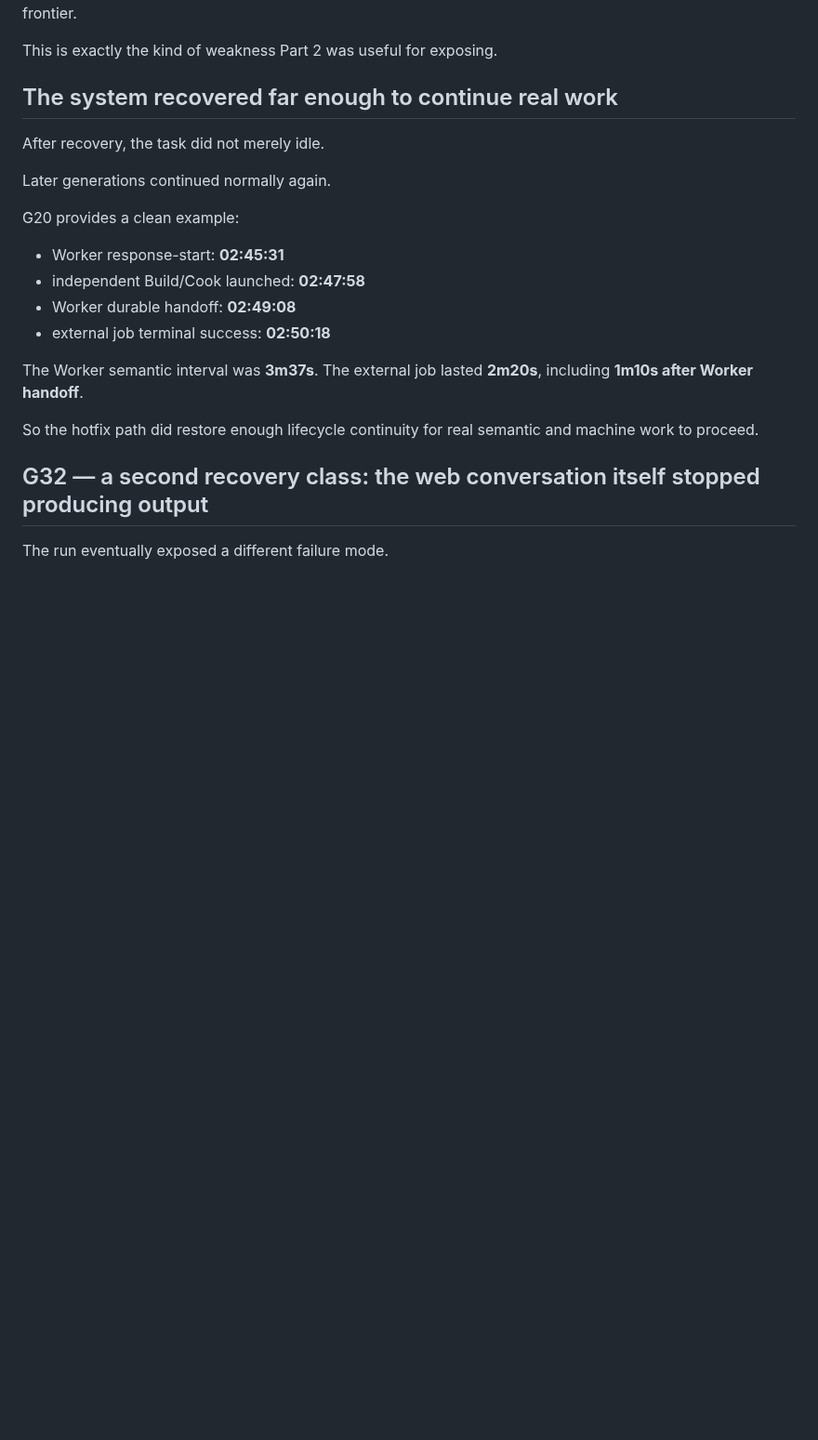
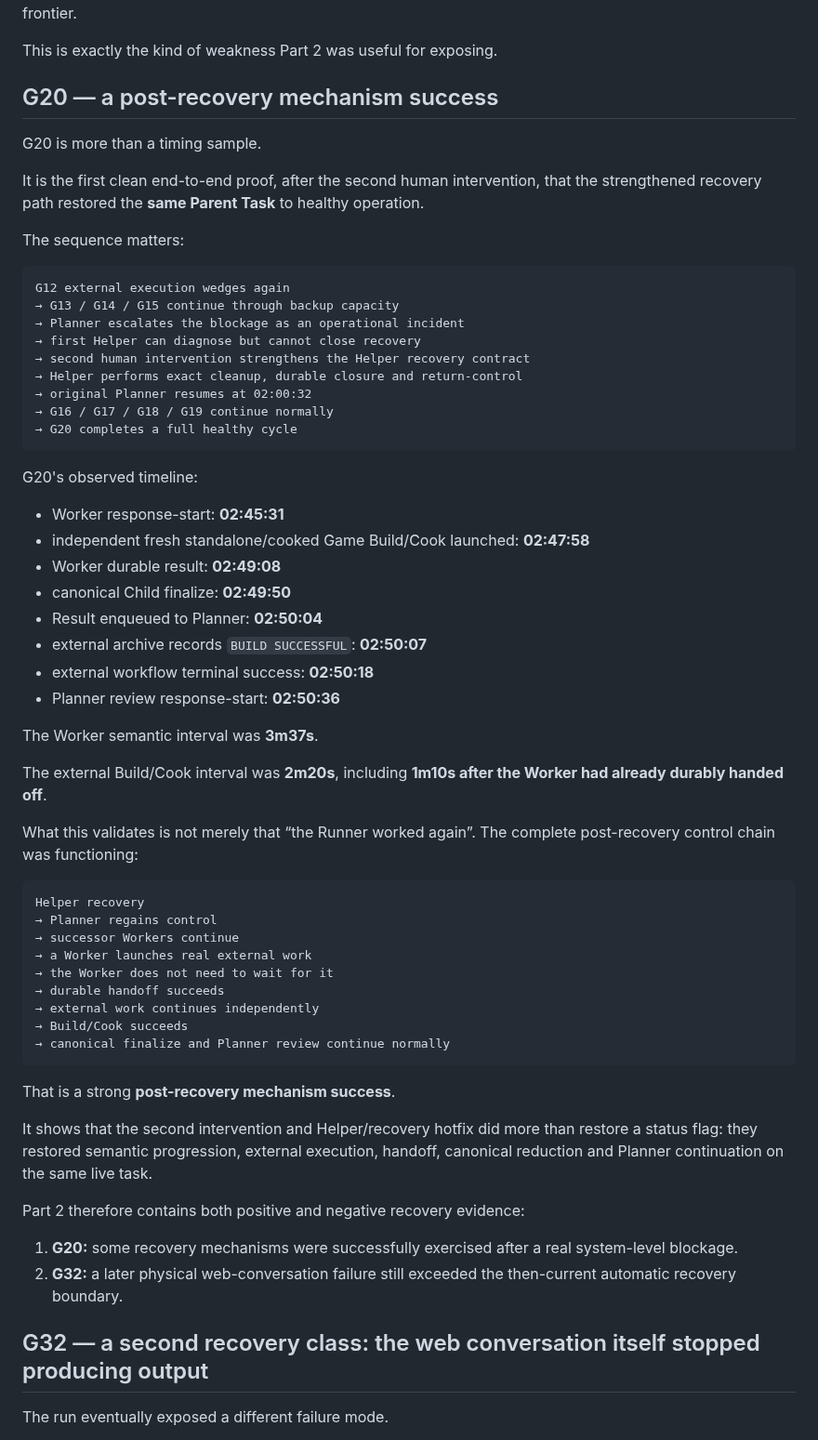
Before and after one commit to Tests4gptplay/chat-agent-harness, a Markdown page: showcases/ue-parallel-viewer/README.md, the part around the change. Shown at 93% size. Drawn GitHub-style; blank space fills up the shorter version.

Commit message:
docs(showcase): promote G20 as post-recovery mechanism success (#47)

````diff
--- a/showcases/ue-parallel-viewer/README.md
+++ b/showcases/ue-parallel-viewer/README.md
@@ -292,22 +292,63 @@ The Helper role was strengthened during the live incident into a more active rec
 
 This is exactly the kind of weakness Part 2 was useful for exposing.
 
-## The system recovered far enough to continue real work
+## G20 — a post-recovery mechanism success
 
-After recovery, the task did not merely idle.
+G20 is more than a timing sample.
 
-Later generations continued normally again.
+It is the first clean end-to-end proof, after the second human intervention, that the strengthened recovery path restored the **same Parent Task** to healthy operation.
 
-G20 provides a clean example:
+The sequence matters:
+
+```text
+G12 external execution wedges again
+→ G13 / G14 / G15 continue through backup capacity
+→ Planner escalates the blockage as an operational incident
+→ first Helper can diagnose but cannot close recovery
+→ second human intervention strengthens the Helper recovery contract
+→ Helper performs exact cleanup, durable closure and return-control
+→ original Planner resumes at 02:00:32
+→ G16 / G17 / G18 / G19 continue normally
+→ G20 completes a full healthy cycle
+```
+
+G20's observed timeline:
 
 - Worker response-start: **02:45:31**
-- independent Build/Cook launched: **02:47:58**
-- Worker durable handoff: **02:49:08**
-- external job terminal success: **02:50:18**
+- independent fresh standalone/cooked Game Build/Cook launched: **02:47:58**
+- Worker durable result: **02:49:08**
+- canonical Child finalize: **02:49:50**
+- Result enqueued to Planner: **02:50:04**
+- external archive records `BUILD SUCCESSFUL`: **02:50:07**
+- external workflow terminal success: **02:50:18**
+- Planner review response-start: **02:50:36**
 
-The Worker semantic interval was **3m37s**. The external job lasted **2m20s**, including **1m10s after Worker handoff**.
+The Worker semantic interval was **3m37s**.
 
-So the hotfix path did restore enough lifecycle continuity for real semantic and machine work to proceed.
+The external Build/Cook interval was **2m20s**, including **1m10s after the Worker had already durably handed off**.
+
+What this validates is not merely that “the Runner worked again”. The complete post-recovery control chain was functioning:
+
+```text
+Helper recovery
+→ Planner regains control
+→ successor Workers continue
+→ a Worker launches real external work
+→ the Worker does not need to wait for it
+→ durable handoff succeeds
+→ external work continues independently
+→ Build/Cook succeeds
+→ canonical finalize and Planner review continue normally
+```
+
+That is a strong **post-recovery mechanism success**.
+
+It shows that the second intervention and Helper/recovery hotfix did more than restore a status flag: they restored semantic progression, external execution, handoff, canonical reduction and Planner continuation on the same live task.
+
+Part 2 therefore contains both positive and negative recovery evidence:
+
+1. **G20:** some recovery mechanisms were successfully exercised after a real system-level blockage.
+2. **G32:** a later physical web-conversation failure still exceeded the then-current automatic recovery boundary.
 
 ## G32 — a second recovery class: the web conversation itself stopped producing output
 
````
